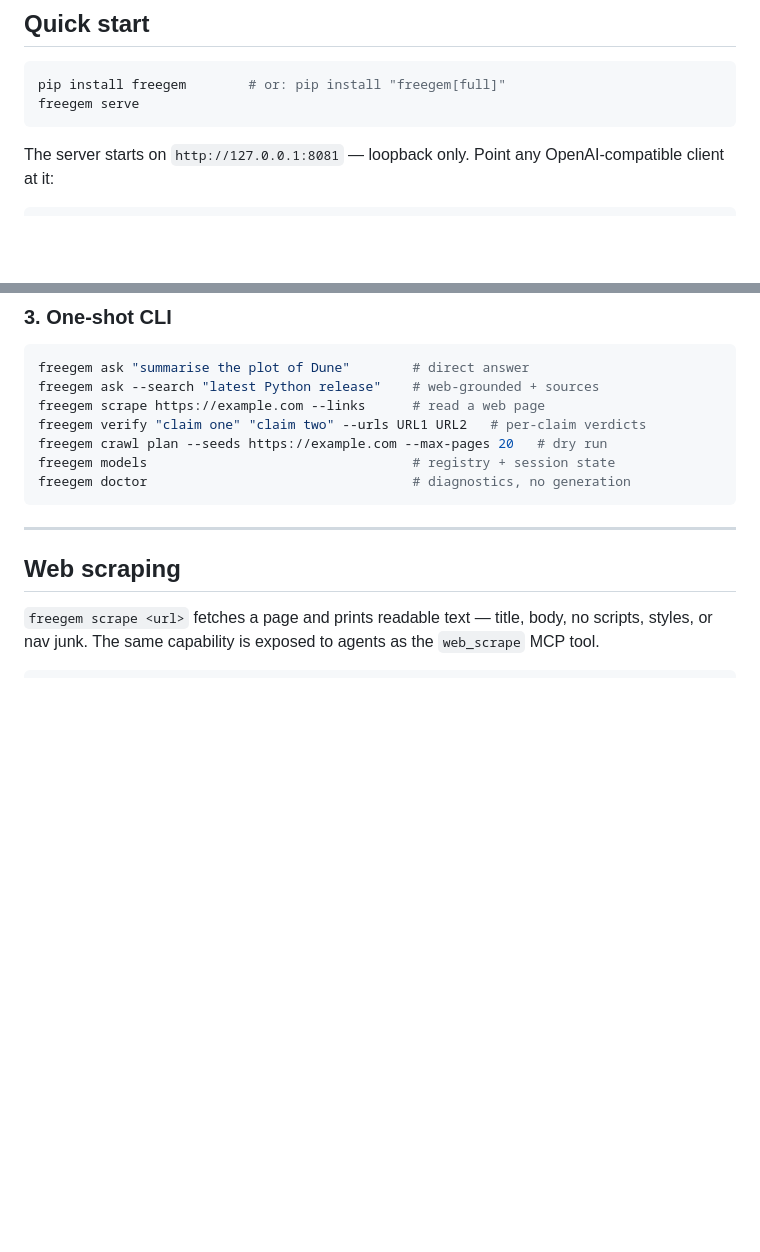
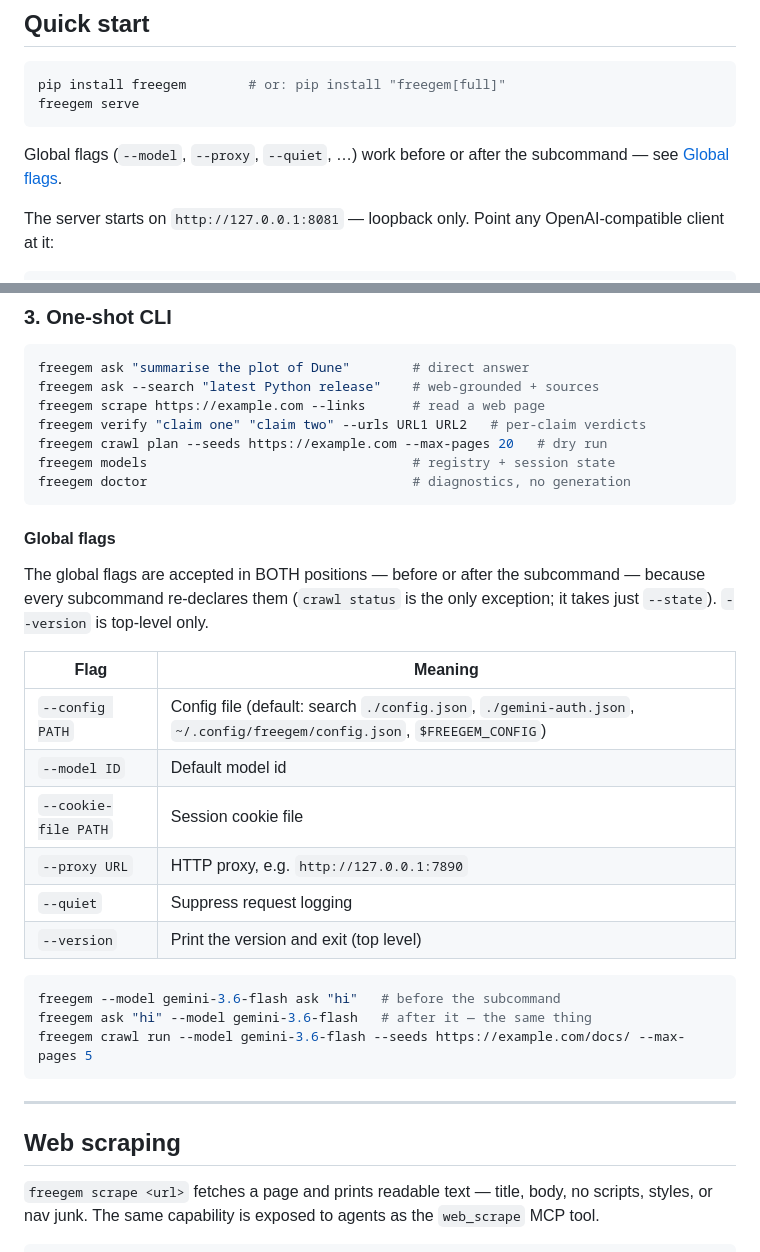
Before and after one commit to plokmklo/freegem, a Markdown page: README.md, 2 parts joined by grey strips. Rendered like a GitHub page; blank space fills up the shorter version.

Commit message:
docs: document global flags accepted before AND after subcommands (issue #20)
Every top-level subparser is built with parents=[common] (and
crawl plan/run via crawl_common), so --config/--model/--cookie-file/
--proxy/--quiet parse in both positions; --version is top-level only.
Add a 'Global flags' section next to the One-shot CLI section with the
exact flag list, both-position examples, and a pointer from Quick
start (where CLI usage first appears). crawl status is the one
exception (it takes only --state).

Fixes #20

````diff
--- a/README.md
+++ b/README.md
@@ -71,6 +71,9 @@ implementation knowledge remain fundamental to this project. See
 pip install freegem        # or: pip install "freegem[full]"
 freegem serve
 ```
+
+Global flags (`--model`, `--proxy`, `--quiet`, …) work before or after the
+subcommand — see [Global flags](#global-flags).
 
 The server starts on `http://127.0.0.1:8081` — loopback only. Point any
 OpenAI-compatible client at it:
@@ -187,6 +190,27 @@ freegem verify "claim one" "claim two" --urls URL1 URL2   # per-claim verdicts
 freegem crawl plan --seeds https://example.com --max-pages 20   # dry run
 freegem models                                  # registry + session state
 freegem doctor                                  # diagnostics, no generation
+```
+
+#### Global flags
+
+The global flags are accepted in BOTH positions — before or after the
+subcommand — because every subcommand re-declares them (`crawl status` is
+the only exception; it takes just `--state`). `--version` is top-level only.
+
+| Flag | Meaning |
+| --- | --- |
+| `--config PATH` | Config file (default: search `./config.json`, `./gemini-auth.json`, `~/.config/freegem/config.json`, `$FREEGEM_CONFIG`) |
+| `--model ID` | Default model id |
+| `--cookie-file PATH` | Session cookie file |
+| `--proxy URL` | HTTP proxy, e.g. `http://127.0.0.1:7890` |
+| `--quiet` | Suppress request logging |
+| `--version` | Print the version and exit (top level) |
+
+```bash
+freegem --model gemini-3.6-flash ask "hi"   # before the subcommand
+freegem ask "hi" --model gemini-3.6-flash   # after it — the same thing
+freegem crawl run --model gemini-3.6-flash --seeds https://example.com/docs/ --max-pages 5
 ```
 
 ---
````
